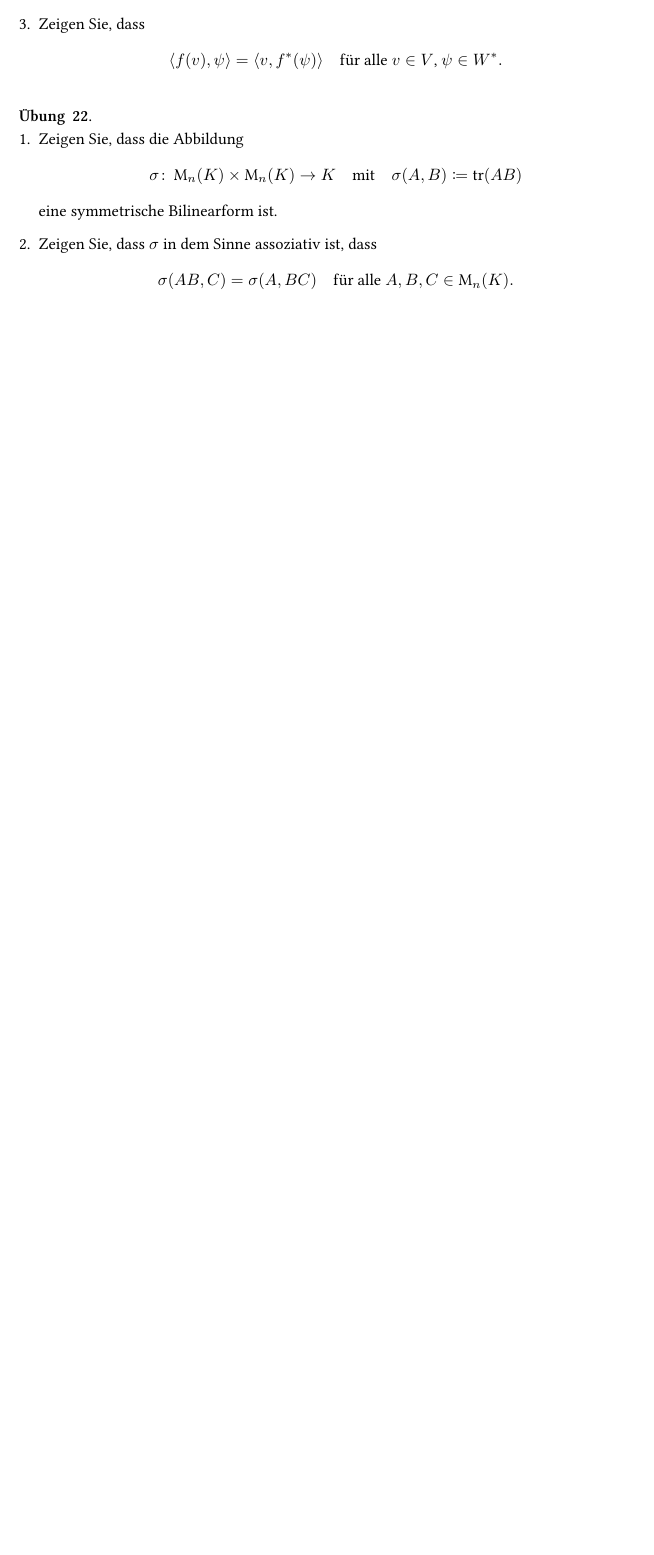
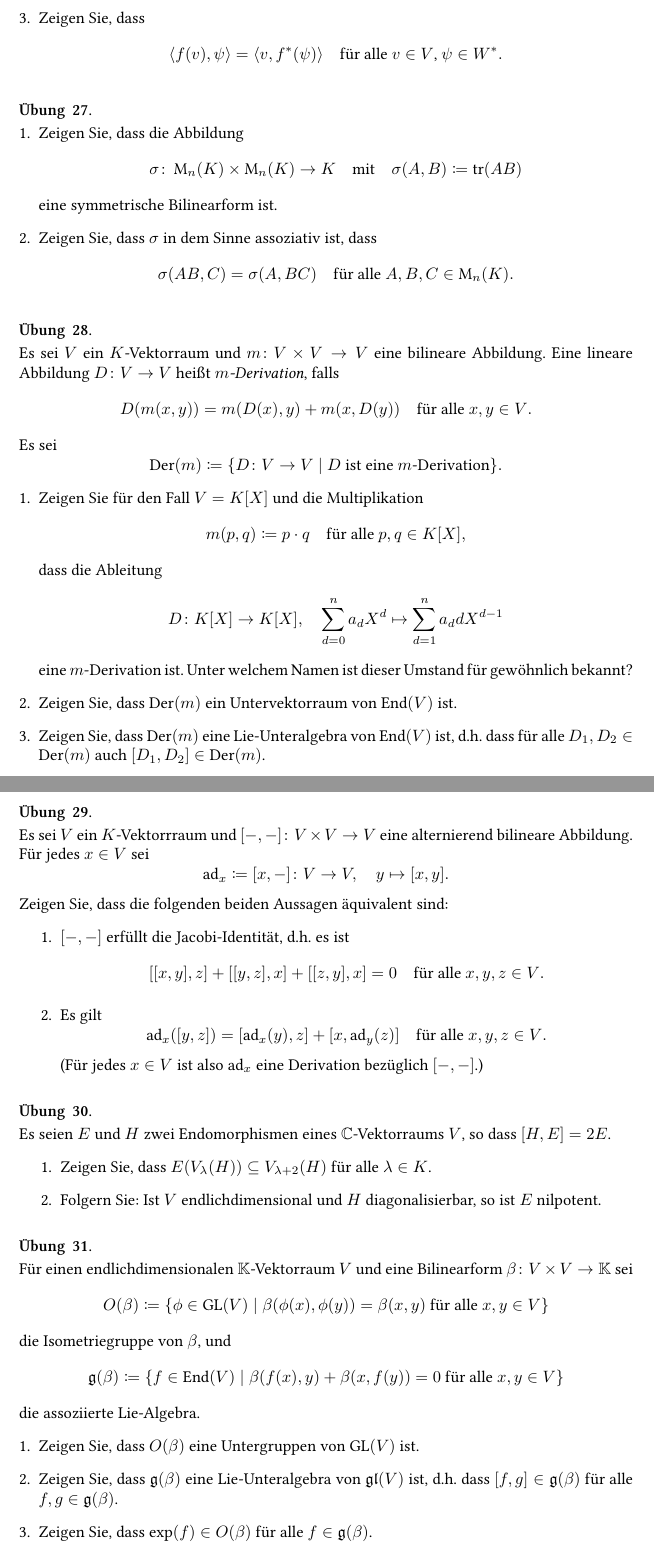
Before and after one commit to cionx/lineare-algebra-2-tutorial-ss-16, a LaTeX problem sheet (exercises/exercises.tex, which reads exercises/specificstyle.sty): part of page 8 of 8 before the commit and two parts of pages 10 and 11 of 11 after it, the two joined at a grey line, cut so that both start at the same text, the shorter picture padded with empty space. Compiled offline with XeLaTeX.

Commit message:
Some more exercises.

```diff
--- a/exercises/exercises.tex
+++ b/exercises/exercises.tex
@@ -617,4 +690,122 @@ Zeigen sie, dass für eine Matrix $A \in \Mat_n(\Kbb)$ die folgenden Bedingungen
 
 
 
+
+
+
+
+
+
+% Lie Stuff
+
+
+\begin{question}
+  Es sei $V$ ein $K$-Vektorraum und $m \colon V \times V \to V$ eine bilineare Abbildung.
+  Eine lineare Abbildung $D \colon V \to V$ heißt \emph{$m$-Derivation}, falls
+  \[
+    D(m(x,y))
+    = m(D(x), y) + m(x, D(y))
+    \quad
+    \text{für alle $x, y \in V$}.
+  \]
+  Es sei
+  \[
+              \Der(m)
+    \coloneqq \{ D \colon V \to V \mid \text{$D$ ist eine $m$-Derivation} \}.
+  \]
+  \begin{enumerate}[leftmargin=*]
+    \item
+      Zeigen Sie für den Fall $V = K[X]$ und die Multiplikation
+      \[
+        m(p,q) \coloneqq p \cdot q
+        \quad
+        \text{für alle $p, q \in K[X]$},
+      \]
+      dass die Ableitung
+      \[
+        D \colon K[X] \to K[X],
+        \quad
+        \sum_{d=0}^n a_d X^d  \mapsto \sum_{d=1}^n a_d d X^{d-1}
+      \]
+      eine $m$-Derivation ist.
+      Unter welchem Namen ist dieser Umstand für gewöhnlich bekannt?
+    \item
+      Zeigen Sie, dass $\Der(m)$ ein Untervektorraum von $\End(V)$ ist.
+    \item
+      Zeigen Sie, dass $\Der(m)$ eine Lie-Unteralgebra von $\End(V)$ ist, d.h.\ dass für alle $D_1, D_2 \in \Der(m)$ auch $[D_1, D_2] \in \Der(m)$.
+  \end{enumerate}
+\end{question}
+
+
+\begin{question}
+  Es sei $V$ ein $K$-Vektorrraum und $[-,-] \colon V \times V \to V$ eine alternierend bilineare Abbildung.
+  Für jedes $x \in V$ sei
+  \[
+    \ad_x \coloneqq [x,-] \colon V \to V, \quad y \mapsto [x,y].
+  \]
+  Zeigen Sie, dass die folgenden beiden Aussagen äquivalent sind:
+  \begin{enumerate}
+    \item
+      $[-,-]$ erfüllt die Jacobi-Identität, d.h.\ es ist
+      \[
+        [[x,y],z] + [[y,z],x] + [[z,y],x] = 0
+        \quad
+        \text{für alle $x, y, z \in V$}.
+      \]
+    \item
+      Es gilt
+      \[
+          \ad_x([y,z])
+        = [\ad_x(y), z] + [x, \ad_y(z)]
+        \quad
+        \text{für alle $x, y, z \in V$}.
+      \]
+      (Für jedes $x \in V$ ist also $\ad_x$ eine Derivation bezüglich $[-,-]$.)
+  \end{enumerate}
+\end{question}
+
+
+
+\begin{question}
+  Es seien $E$ und $H$ zwei Endomorphismen eines $\Cbb$-Vektorraums $V$, so dass $[H,E] = 2E$.
+  \begin{enumerate}
+    \item
+      Zeigen Sie, dass $E(V_\lambda(H)) \subseteq V_{\lambda + 2}(H)$ für alle $\lambda \in K$.
+    \item
+      Folgern Sie: Ist $V$ endlichdimensional und $H$ diagonalisierbar, so ist $E$ nilpotent.
+  \end{enumerate}
+\end{question}
+
+
+\begin{question}
+  Für einen endlichdimensionalen $\Kbb$-Vektorraum $V$ und eine Bilinearform $\beta \colon V \times V \to \Kbb$ sei
+  \[
+              O(\beta)
+    \coloneqq \{ \phi \in \GL(V) \mid \text{$\beta(\phi(x), \phi(y)) = \beta(x,y)$ für alle $x,y \in V$} \}
+  \]
+  die Isometriegruppe von $\beta$, und
+  \[
+              \gLie(\beta)
+    \coloneqq \{ f \in \End(V) \mid \text{$\beta(f(x),y) + \beta(x, f(y)) = 0$ für alle $x, y \in V$} \}
+  \]
+  die assoziierte Lie-Algebra.
+  \begin{enumerate}[leftmargin=*]
+    \item
+      Zeigen Sie, dass $O(\beta)$ eine Untergruppen von $\GL(V)$ ist.
+    \item
+      Zeigen Sie, dass $\gLie(\beta)$ eine Lie-Unteralgebra von $\gl(V)$ ist, d.h.\ dass $[f,g] \in \gLie(\beta)$ für alle $f, g \in \gLie(\beta)$.
+    \item
+      Zeigen Sie, dass $\exp(f) \in O(\beta)$ für alle $f \in \gLie(\beta)$.
+    \item
+      Es sei $\Kbb = \Rbb$ und $\bil{\cdot, \cdot}$ ein Skalarprodukt auf $V$.
+      Unter welchen Begriffen sind die Elemente aus $G(\bil{\cdot, \cdot})$ und $\gLie(\bil{\cdot, \cdot})$ bekannt?
+  \end{enumerate}
+\end{question}
+
+
+
+
+
+
+
 \end{document}
--- a/exercises/specificstyle.sty
+++ b/exercises/specificstyle.sty
@@ -1,5 +1,10 @@
 \usepackage{exsheets}
 
+\DeclareMathOperator{\Der}{Der}
 \DeclareMathOperator{\Bil}{Bil}
 
+\DeclareMathOperator{\ad}{ad}
+\newcommand{\gLie}{\mathfrak{g}}
+\newcommand{\gl}{\mathfrak{gl}}
+
 \newcommand{\dd}[1]{\,\text{d}#1}
```
Also changed, not shown: exercises/exercises.pdf, exercises/exercises.tex (83 more changed lines).
